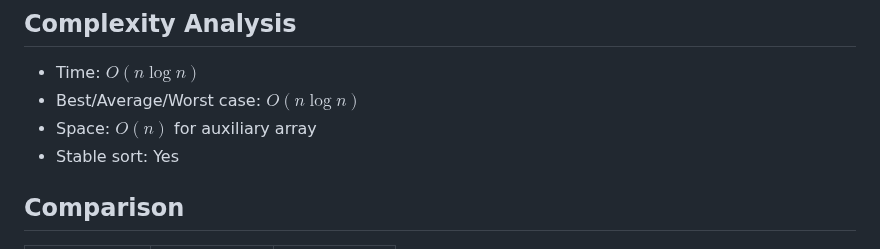
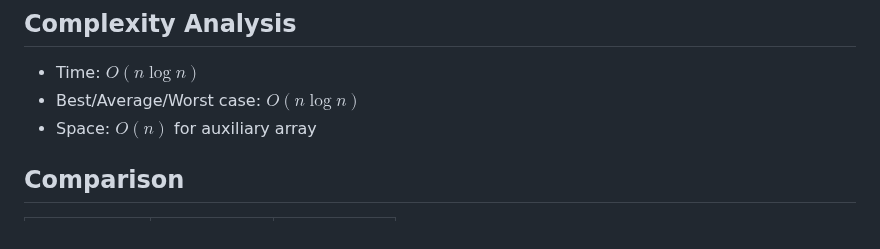
Before and after one commit to jncraton/dsa-cpsc2500, a Markdown page: lectures/22-merge-sort.md, the part around the change. Drawn GitHub-style.

Commit message:
Update lecture

```diff
--- a/lectures/22-merge-sort.md
+++ b/lectures/22-merge-sort.md
@@ -163,7 +163,6 @@ void mergesort(std::vector<int> &A) {
 - Time: $O(n \log n)$
 - Best/Average/Worst case: $O(n \log n)$
 - Space: $O(n)$ for auxiliary array
-- Stable sort: Yes
 
 ## Comparison
 
```
